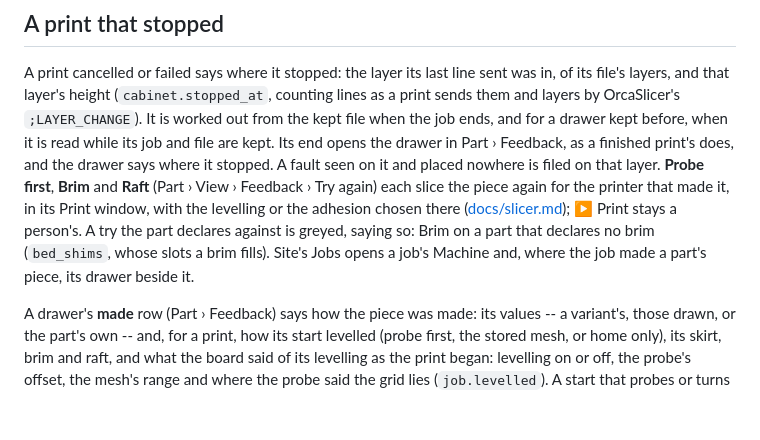
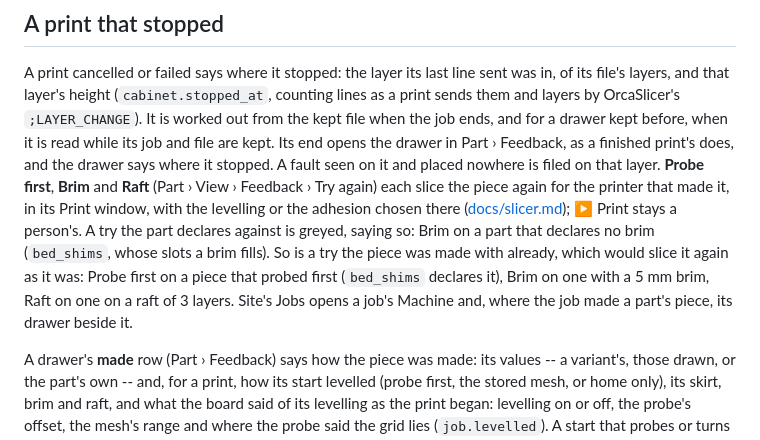
Before and after one commit to quaternionmedia/apothecary, a Markdown page: docs/cabinet.md, the part around the change. GitHub-like rendering; blank space fills up the shorter version.

```diff
--- a/docs/cabinet.md
+++ b/docs/cabinet.md
@@ -27,8 +27,10 @@ View › Feedback › Try again) each slice the piece again for the printer that
 in its Print window, with the levelling or the adhesion chosen there
 ([docs/slicer.md](slicer.md)); ▶ Print stays a person's. A try the part declares
 against is greyed, saying so: Brim on a part that declares no brim (`bed_shims`, whose
-slots a brim fills). Site's Jobs opens a job's Machine and, where the job made a part's
-piece, its drawer beside it.
+slots a brim fills). So is a try the piece was made with already, which would slice it
+again as it was: Probe first on a piece that probed first (`bed_shims` declares it), Brim
+on one with a 5 mm brim, Raft on one on a raft of 3 layers. Site's Jobs opens a job's
+Machine and, where the job made a part's piece, its drawer beside it.
 
 A drawer's **made** row (Part › Feedback) says how the piece was made: its values -- a
 variant's, those drawn, or the part's own -- and, for a print, how its start levelled
```
Also changed, not shown: CHANGELOG.md (+1 -1 lines), walkthrough/54-a-print-that-stopped.md (+1 -1 lines), walkthrough/screenshots/54-01-cancelled-on-its-first-layer-its-drawer-open-where.png, 4 other files.
